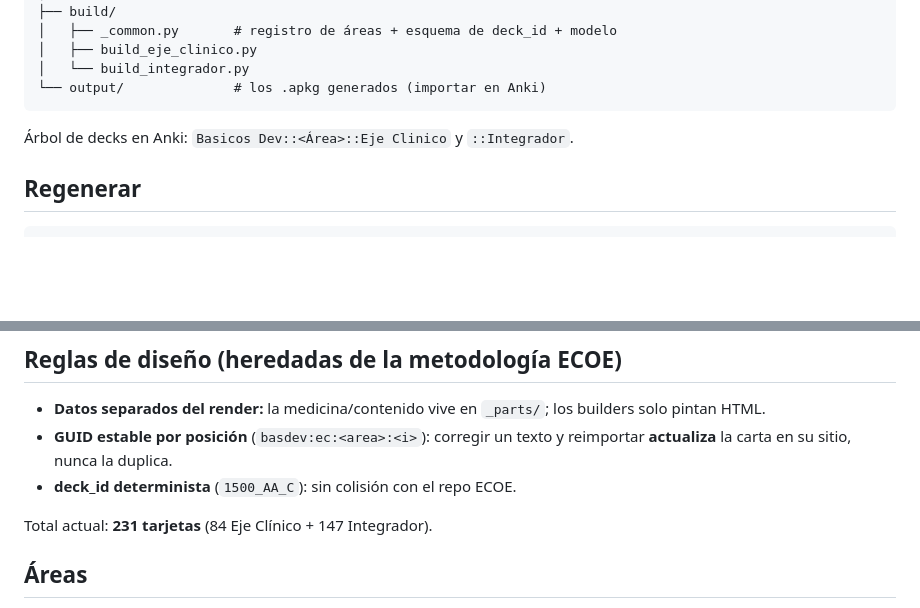
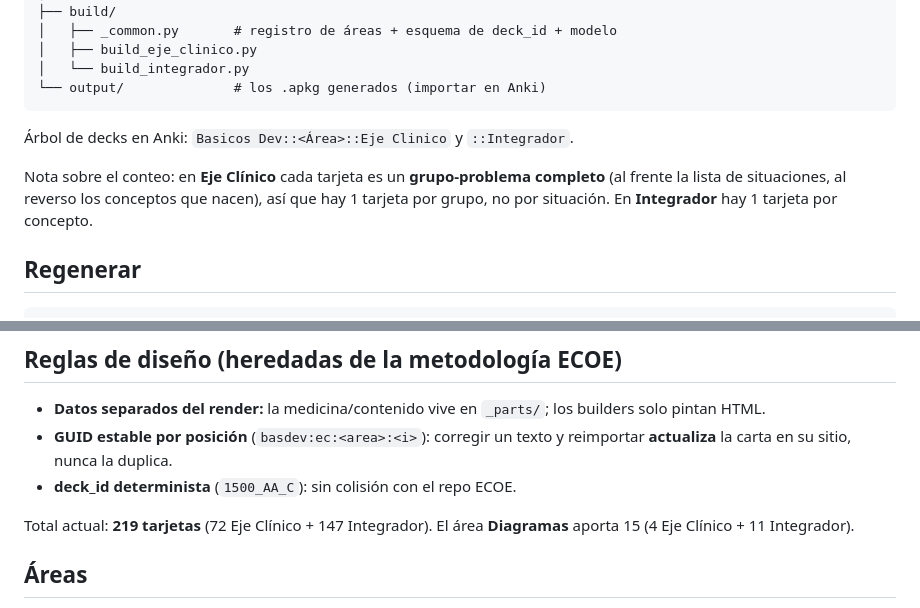
Before and after one commit to Alessatabares/python-learning, a Markdown page: basicos/README.md, 2 parts joined by grey strips. Drawn GitHub-style; blank space fills up the shorter version.

Commit message:
docs: corrige conteo real de tarjetas (219, no 231)

````diff
--- a/basicos/README.md
+++ b/basicos/README.md
@@ -33,6 +33,10 @@ basicos/
 
 Árbol de decks en Anki: `Basicos Dev::<Área>::Eje Clinico` y `::Integrador`.
 
+Nota sobre el conteo: en **Eje Clínico** cada tarjeta es un **grupo-problema completo**
+(al frente la lista de situaciones, al reverso los conceptos que nacen), así que hay
+1 tarjeta por grupo, no por situación. En **Integrador** hay 1 tarjeta por concepto.
+
 ## Regenerar
 
 ```bash
@@ -48,7 +52,8 @@ python build/build_integrador.py
   **actualiza** la carta en su sitio, nunca la duplica.
 - **deck_id determinista** (`1500_AA_C`): sin colisión con el repo ECOE.
 
-Total actual: **231 tarjetas** (84 Eje Clínico + 147 Integrador).
+Total actual: **219 tarjetas** (72 Eje Clínico + 147 Integrador). El área **Diagramas**
+aporta 15 (4 Eje Clínico + 11 Integrador).
 
 ## Áreas
 
````
